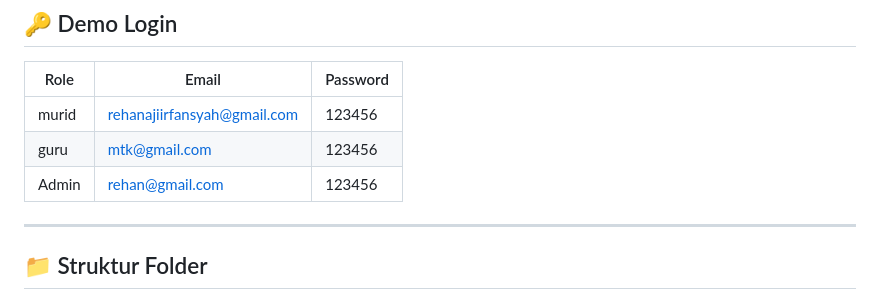
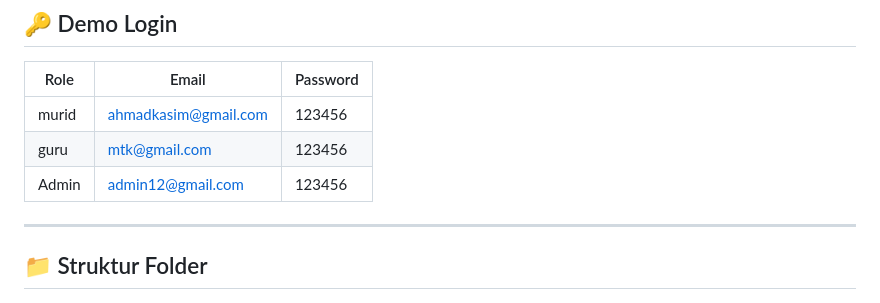
Before and after one commit to rehan-dev01/ruanglatih, a Markdown page: README.md, the part around the change. Rendered like a GitHub page.

Commit message:
Update demo login credentials in README

```diff
--- a/README.md
+++ b/README.md
@@ -44,9 +44,9 @@
 
 | Role  | Email                       | Password |
 | ----- | --------------------------- | -------- |
-| murid | rehanajiirfansyah@gmail.com | 123456   |
+| murid | ahmadkasim@gmail.com        | 123456   |
 | guru  | mtk@gmail.com               | 123456   |
-| Admin | rehan@gmail.com             | 123456   |
+| Admin | admin12@gmail.com           | 123456   |
 
 ---
 
```
